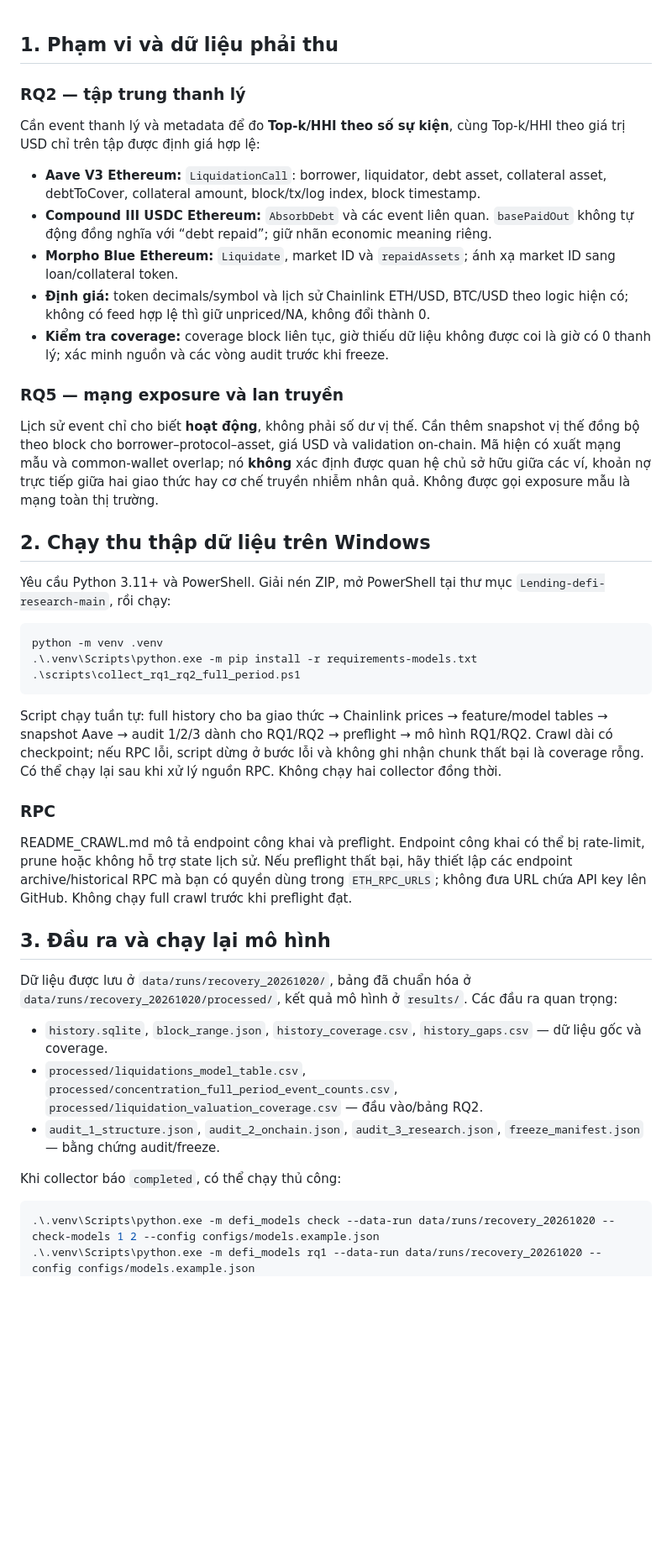
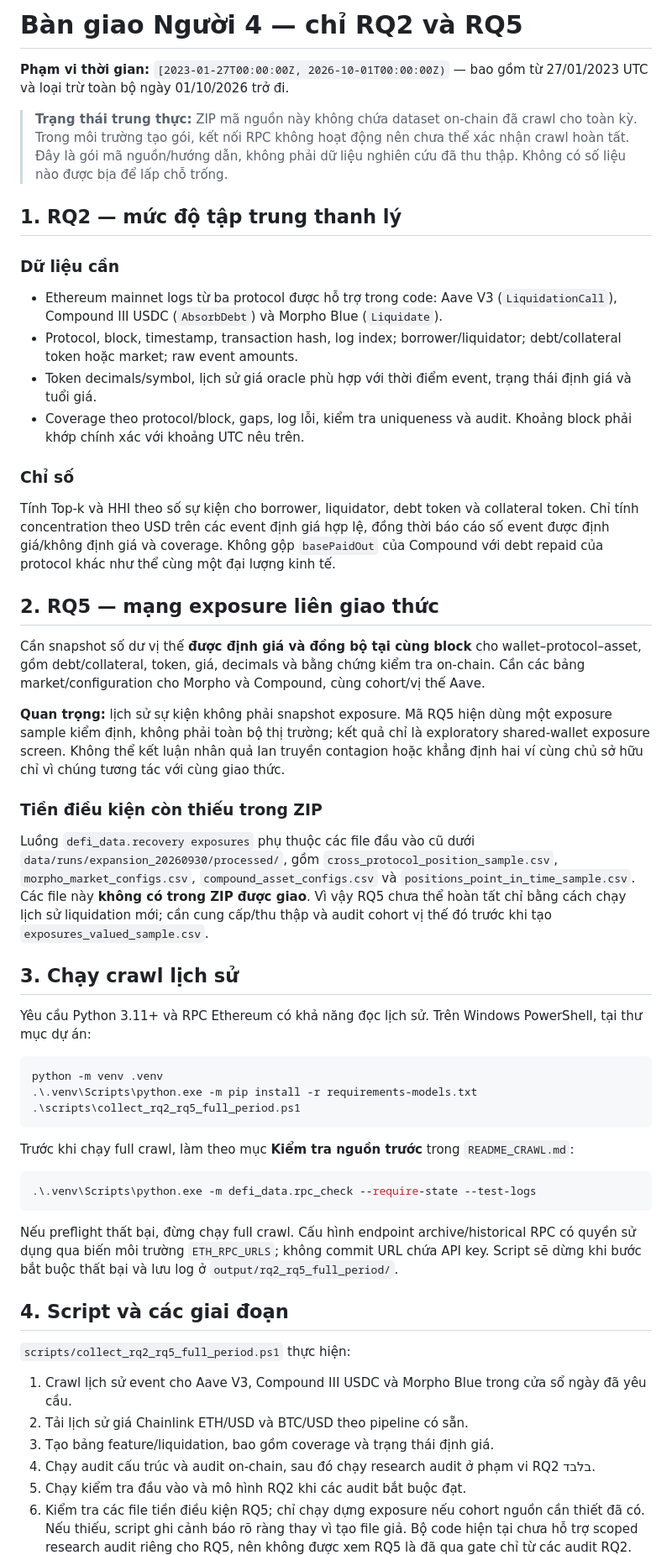
Before and after one commit to Namfite-1306/Lending-defi-research, a Markdown page: README_RQ2_RQ5.md, the part around one of its changes. Shown at 84% size. Rendered like a GitHub page; blank space fills up the shorter version.

````diff
--- a/README_RQ2_RQ5.md
+++ b/README_RQ2_RQ5.md
@@ -1,46 +1,58 @@
+# Bàn giao Người 4 — chỉ RQ2 và RQ5
 
-## 1. Phạm vi và dữ liệu phải thu
+**Phạm vi thời gian:** `[2023-01-27T00:00:00Z, 2026-10-01T00:00:00Z)` — bao gồm từ 27/01/2023 UTC và loại trừ toàn bộ ngày 01/10/2026 trở đi.
 
-### RQ2 — tập trung thanh lý
+> **Trạng thái trung thực:** ZIP mã nguồn này không chứa dataset on-chain đã crawl cho toàn kỳ. Trong môi trường tạo gói, kết nối RPC không hoạt động nên chưa thể xác nhận crawl hoàn tất. Đây là gói mã nguồn/hướng dẫn, không phải dữ liệu nghiên cứu đã thu thập. Không có số liệu nào được bịa để lấp chỗ trống.
 
-Cần event thanh lý và metadata để đo **Top-k/HHI theo số sự kiện**, cùng Top-k/HHI theo giá trị USD chỉ trên tập được định giá hợp lệ:
+## 1. RQ2 — mức độ tập trung thanh lý
 
-- **Aave V3 Ethereum:** `LiquidationCall`: borrower, liquidator, debt asset, collateral asset, debtToCover, collateral amount, block/tx/log index, block timestamp.
-- **Compound III USDC Ethereum:** `AbsorbDebt` và các event liên quan. `basePaidOut` không tự động đồng nghĩa với “debt repaid”; giữ nhãn economic meaning riêng.
-- **Morpho Blue Ethereum:** `Liquidate`, market ID và `repaidAssets`; ánh xạ market ID sang loan/collateral token.
-- **Định giá:** token decimals/symbol và lịch sử Chainlink ETH/USD, BTC/USD theo logic hiện có; không có feed hợp lệ thì giữ unpriced/NA, không đổi thành 0.
-- **Kiểm tra coverage:** coverage block liên tục, giờ thiếu dữ liệu không được coi là giờ có 0 thanh lý; xác minh nguồn và các vòng audit trước khi freeze.
+### Dữ liệu cần
 
-### RQ5 — mạng exposure và lan truyền
+- Ethereum mainnet logs từ ba protocol được hỗ trợ trong code: Aave V3 (`LiquidationCall`), Compound III USDC (`AbsorbDebt`) và Morpho Blue (`Liquidate`).
+- Protocol, block, timestamp, transaction hash, log index; borrower/liquidator; debt/collateral token hoặc market; raw event amounts.
+- Token decimals/symbol, lịch sử giá oracle phù hợp với thời điểm event, trạng thái định giá và tuổi giá.
+- Coverage theo protocol/block, gaps, log lỗi, kiểm tra uniqueness và audit. Khoảng block phải khớp chính xác với khoảng UTC nêu trên.
 
-Lịch sử event chỉ cho biết **hoạt động**, không phải số dư vị thế. Cần thêm snapshot vị thế đồng bộ theo block cho borrower–protocol–asset, giá USD và validation on-chain. Mã hiện có xuất mạng mẫu và common-wallet overlap; nó **không** xác định được quan hệ chủ sở hữu giữa các ví, khoản nợ trực tiếp giữa hai giao thức hay cơ chế truyền nhiễm nhân quả. Không được gọi exposure mẫu là mạng toàn thị trường.
+### Chỉ số
 
-## 2. Chạy thu thập dữ liệu trên Windows
+Tính Top-k và HHI theo số sự kiện cho borrower, liquidator, debt token và collateral token. Chỉ tính concentration theo USD trên các event định giá hợp lệ, đồng thời báo cáo số event được định giá/không định giá và coverage. Không gộp `basePaidOut` của Compound với debt repaid của protocol khác như thể cùng một đại lượng kinh tế.
 
-Yêu cầu Python 3.11+ và PowerShell. Giải nén ZIP, mở PowerShell tại thư mục `Lending-defi-research-main`, rồi chạy:
+## 2. RQ5 — mạng exposure liên giao thức
+
+Cần snapshot số dư vị thế **được định giá và đồng bộ tại cùng block** cho wallet–protocol–asset, gồm debt/collateral, token, giá, decimals và bằng chứng kiểm tra on-chain. Cần các bảng market/configuration cho Morpho và Compound, cùng cohort/vị thế Aave.
+
+**Quan trọng:** lịch sử sự kiện không phải snapshot exposure. Mã RQ5 hiện dùng một exposure sample kiểm định, không phải toàn bộ thị trường; kết quả chỉ là exploratory shared-wallet exposure screen. Không thể kết luận nhân quả lan truyền contagion hoặc khẳng định hai ví cùng chủ sở hữu chỉ vì chúng tương tác với cùng giao thức.
+
+### Tiền điều kiện còn thiếu trong ZIP
+
+Luồng `defi_data.recovery exposures` phụ thuộc các file đầu vào cũ dưới `data/runs/expansion_20260930/processed/`, gồm `cross_protocol_position_sample.csv`, `morpho_market_configs.csv`, `compound_asset_configs.csv` và `positions_point_in_time_sample.csv`. Các file này **không có trong ZIP được giao**. Vì vậy RQ5 chưa thể hoàn tất chỉ bằng cách chạy lịch sử liquidation mới; cần cung cấp/thu thập và audit cohort vị thế đó trước khi tạo `exposures_valued_sample.csv`.
+
+## 3. Chạy crawl lịch sử
+
+Yêu cầu Python 3.11+ và RPC Ethereum có khả năng đọc lịch sử. Trên Windows PowerShell, tại thư mục dự án:
 
 ```powershell
 python -m venv .venv
 .\.venv\Scripts\python.exe -m pip install -r requirements-models.txt
-.\scripts\collect_rq1_rq2_full_period.ps1
+.\scripts\collect_rq2_rq5_full_period.ps1
 ```
 
-Script chạy tuần tự: full history cho ba giao thức → Chainlink prices → feature/model tables → snapshot Aave → audit 1/2/3 dành cho RQ1/RQ2 → preflight → mô hình RQ1/RQ2. Crawl dài có checkpoint; nếu RPC lỗi, script dừng ở bước lỗi và không ghi nhận chunk thất bại là coverage rỗng. Có thể chạy lại sau khi xử lý nguồn RPC. Không chạy hai collector đồng thời.
-
-### RPC
-
-README_CRAWL.md mô tả endpoint công khai và preflight. Endpoint công khai có thể bị rate-limit, prune hoặc không hỗ trợ state lịch sử. Nếu preflight thất bại, hãy thiết lập các endpoint archive/historical RPC mà bạn có quyền dùng trong `ETH_RPC_URLS`; không đưa URL chứa API key lên GitHub. Không chạy full crawl trước khi preflight đạt.
-
-## 3. Đầu ra và chạy lại mô hình
-
-Dữ liệu được lưu ở `data/runs/recovery_20261020/`, bảng đã chuẩn hóa ở `data/runs/recovery_20261020/processed/`, kết quả mô hình ở `results/`. Các đầu ra quan trọng:
-
-- `history.sqlite`, `block_range.json`, `history_coverage.csv`, `history_gaps.csv` — dữ liệu gốc và coverage.
-- `processed/liquidations_model_table.csv`, `processed/concentration_full_period_event_counts.csv`, `processed/liquidation_valuation_coverage.csv` — đầu vào/bảng RQ2.
-- `audit_1_structure.json`, `audit_2_onchain.json`, `audit_3_research.json`, `freeze_manifest.json` — bằng chứng audit/freeze.
-
-Khi collector báo `completed`, có thể chạy thủ công:
+Trước khi chạy full crawl, làm theo mục **Kiểm tra nguồn trước** trong `README_CRAWL.md`:
 
 ```powershell
-.\.venv\Scripts\python.exe -m defi_models check --data-run data/runs/recovery_20261020 --check-models 1 2 --config configs/models.example.json
-.\.venv\Scripts\python.exe -m defi_models rq1 --data-run data/runs/recovery_20261020 --config configs/models.example.json
+.\.venv\Scripts\python.exe -m defi_data.rpc_check --require-state --test-logs
+```
+
+Nếu preflight thất bại, đừng chạy full crawl. Cấu hình endpoint archive/historical RPC có quyền sử dụng qua biến môi trường `ETH_RPC_URLS`; không commit URL chứa API key. Script sẽ dừng khi bước bắt buộc thất bại và lưu log ở `output/rq2_rq5_full_period/`.
+
+## 4. Script và các giai đoạn
+
+` scripts/collect_rq2_rq5_full_period.ps1 ` thực hiện:
+
+1. Crawl lịch sử event cho Aave V3, Compound III USDC và Morpho Blue trong cửa sổ ngày đã yêu cầu.
+2. Tải lịch sử giá Chainlink ETH/USD và BTC/USD theo pipeline có sẵn.
+3. Tạo bảng feature/liquidation, bao gồm coverage và trạng thái định giá.
+4. Chạy audit cấu trúc và audit on-chain, sau đó chạy research audit ở phạm vi RQ2 בלבד.
+5. Chạy kiểm tra đầu vào và mô hình RQ2 khi các audit bắt buộc đạt.
+6. Kiểm tra các file tiền điều kiện RQ5; chỉ chạy dựng exposure nếu cohort nguồn cần thiết đã có. Nếu thiếu, script ghi cảnh báo rõ ràng thay vì tạo file giả. Bộ code hiện tại chưa hỗ trợ scoped research audit riêng cho RQ5, nên không được xem RQ5 là đã qua gate chỉ từ các audit RQ2.
+
````
Also changed, not shown: other parts of README_RQ2_RQ5.md (+31 -17 lines).
